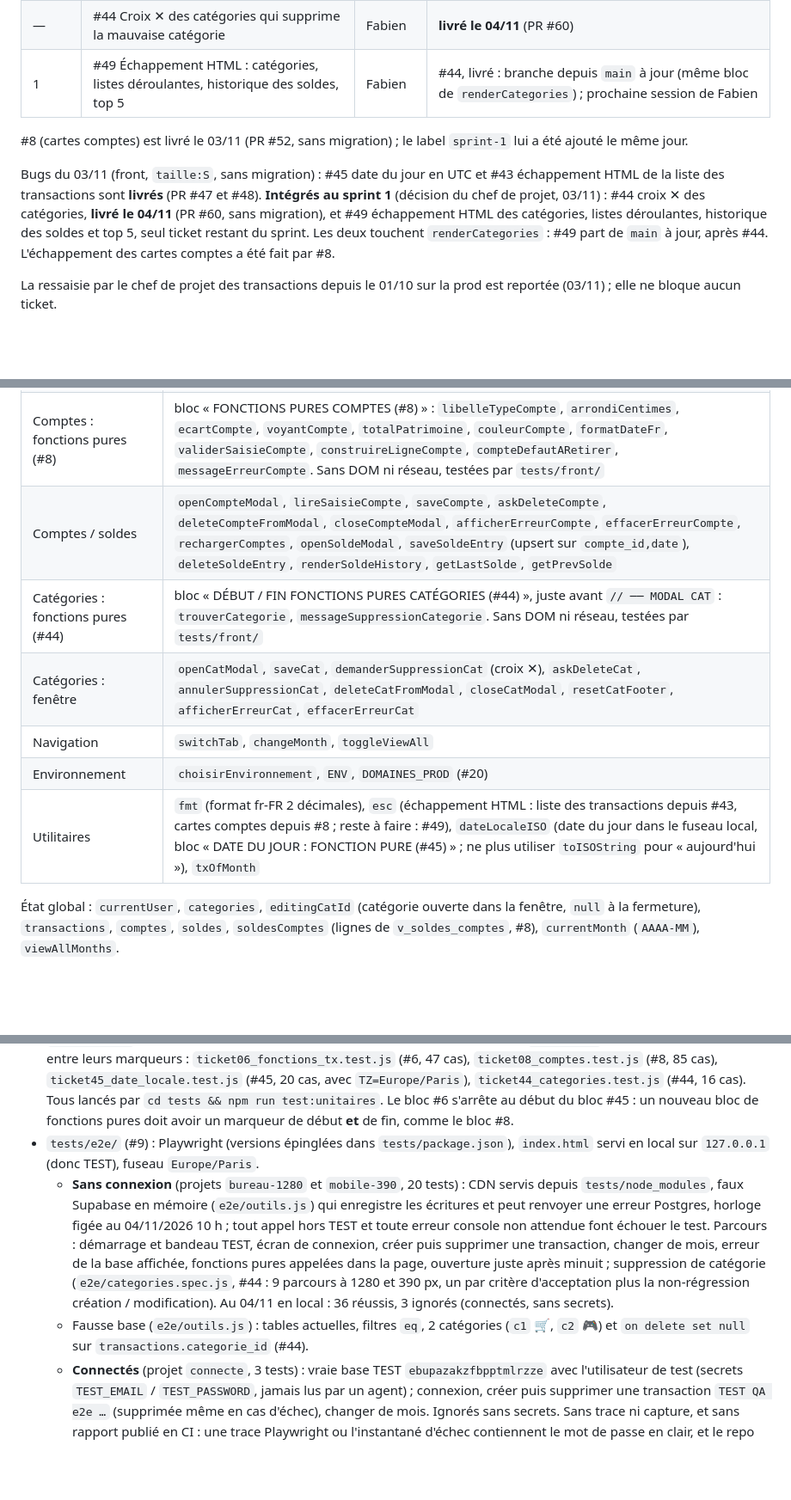
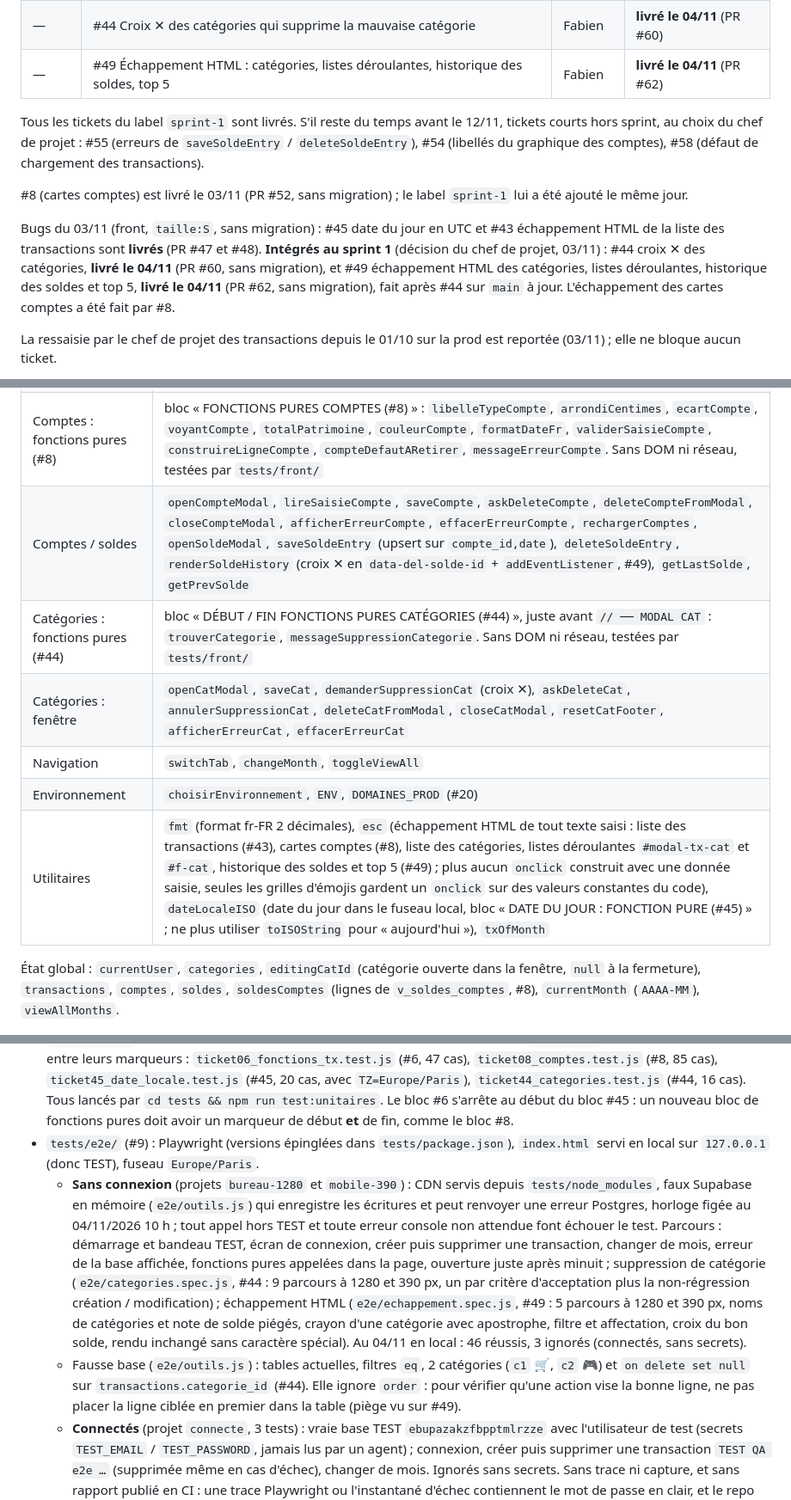
Before and after one commit to adum42/monbudget, a Markdown page: docs/PROJET.md, 3 parts joined by grey strips. Shown at 86% size. Rendered like a GitHub page; blank space fills up the shorter version.

Commit message:
docs: état du projet après #49 refs #49 (#63)
Claude-Session: https://claude.ai/code/session_01AuZziZaWfncY87FEKe8Ucx

Co-authored-by: Claude <noreply@anthropic.com>

```diff
--- a/docs/PROJET.md
+++ b/docs/PROJET.md
@@ -36,11 +36,13 @@ Ordre de traitement du sprint 1 (mis à jour le 04/11/2026 ; livrés : #2, #3, #
 |---|---|---|---|
 | — | #9 Socle de tests Playwright et CI GitHub Actions | Quentin | **livré le 04/11** (PR #57) |
 | — | #44 Croix ✕ des catégories qui supprime la mauvaise catégorie | Fabien | **livré le 04/11** (PR #60) |
-| 1 | #49 Échappement HTML : catégories, listes déroulantes, historique des soldes, top 5 | Fabien | #44, livré : branche depuis `main` à jour (même bloc de `renderCategories`) ; prochaine session de Fabien |
+| — | #49 Échappement HTML : catégories, listes déroulantes, historique des soldes, top 5 | Fabien | **livré le 04/11** (PR #62) |
+
+Tous les tickets du label `sprint-1` sont livrés. S'il reste du temps avant le 12/11, tickets courts hors sprint, au choix du chef de projet : #55 (erreurs de `saveSoldeEntry` / `deleteSoldeEntry`), #54 (libellés du graphique des comptes), #58 (défaut de chargement des transactions).
 
 #8 (cartes comptes) est livré le 03/11 (PR #52, sans migration) ; le label `sprint-1` lui a été ajouté le même jour.
 
-Bugs du 03/11 (front, `taille:S`, sans migration) : #45 date du jour en UTC et #43 échappement HTML de la liste des transactions sont **livrés** (PR #47 et #48). **Intégrés au sprint 1** (décision du chef de projet, 03/11) : #44 croix ✕ des catégories, **livré le 04/11** (PR #60, sans migration), et #49 échappement HTML des catégories, listes déroulantes, historique des soldes et top 5, seul ticket restant du sprint. Les deux touchent `renderCategories` : #49 part de `main` à jour, après #44. L'échappement des cartes comptes a été fait par #8.
+Bugs du 03/11 (front, `taille:S`, sans migration) : #45 date du jour en UTC et #43 échappement HTML de la liste des transactions sont **livrés** (PR #47 et #48). **Intégrés au sprint 1** (décision du chef de projet, 03/11) : #44 croix ✕ des catégories, **livré le 04/11** (PR #60, sans migration), et #49 échappement HTML des catégories, listes déroulantes, historique des soldes et top 5, **livré le 04/11** (PR #62, sans migration), fait après #44 sur `main` à jour. L'échappement des cartes comptes a été fait par #8.
 
 La ressaisie par le chef de projet des transactions depuis le 01/10 sur la prod est reportée (03/11) ; elle ne bloque aucun ticket.
 
@@ -115,12 +117,12 @@ Champs : nom, banque, type (**4 types** avec libellés : Compte courant, Livret
 | Transactions : fonctions pures (#6) | bloc « FONCTIONS PURES (#6) » : `lireMontant`, `compteParDefaut`, `validerSaisieTx`, `construireLigneTx`, `messageErreurSupabase`, `libelleCompteTx`, constante `MONTANT_MAX`. Sans DOM ni réseau, testées par `tests/front/` |
 | Transactions : modale | `openTxModal` → `ouvrirModaleTx`, `lireSaisieTx`, `saveTx`, `setTxType`, `setTricount`, `dupTx`, `askDeleteTx`, `deleteTxFromModal`, `resetDeleteConfirm`, `afficherErreurTx`, `effacerErreurTx`, `optionsComptes` |
 | Comptes : fonctions pures (#8) | bloc « FONCTIONS PURES COMPTES (#8) » : `libelleTypeCompte`, `arrondiCentimes`, `ecartCompte`, `voyantCompte`, `totalPatrimoine`, `couleurCompte`, `formatDateFr`, `validerSaisieCompte`, `construireLigneCompte`, `compteDefautARetirer`, `messageErreurCompte`. Sans DOM ni réseau, testées par `tests/front/` |
-| Comptes / soldes | `openCompteModal`, `lireSaisieCompte`, `saveCompte`, `askDeleteCompte`, `deleteCompteFromModal`, `closeCompteModal`, `afficherErreurCompte`, `effacerErreurCompte`, `rechargerComptes`, `openSoldeModal`, `saveSoldeEntry` (upsert sur `compte_id,date`), `deleteSoldeEntry`, `renderSoldeHistory`, `getLastSolde`, `getPrevSolde` |
+| Comptes / soldes | `openCompteModal`, `lireSaisieCompte`, `saveCompte`, `askDeleteCompte`, `deleteCompteFromModal`, `closeCompteModal`, `afficherErreurCompte`, `effacerErreurCompte`, `rechargerComptes`, `openSoldeModal`, `saveSoldeEntry` (upsert sur `compte_id,date`), `deleteSoldeEntry`, `renderSoldeHistory` (croix ✕ en `data-del-solde-id` + `addEventListener`, #49), `getLastSolde`, `getPrevSolde` |
 | Catégories : fonctions pures (#44) | bloc « DÉBUT / FIN FONCTIONS PURES CATÉGORIES (#44) », juste avant `// ── MODAL CAT` : `trouverCategorie`, `messageSuppressionCategorie`. Sans DOM ni réseau, testées par `tests/front/` |
 | Catégories : fenêtre | `openCatModal`, `saveCat`, `demanderSuppressionCat` (croix ✕), `askDeleteCat`, `annulerSuppressionCat`, `deleteCatFromModal`, `closeCatModal`, `resetCatFooter`, `afficherErreurCat`, `effacerErreurCat` |
 | Navigation | `switchTab`, `changeMonth`, `toggleViewAll` |
 | Environnement | `choisirEnvironnement`, `ENV`, `DOMAINES_PROD` (#20) |
-| Utilitaires | `fmt` (format fr-FR 2 décimales), `esc` (échappement HTML : liste des transactions depuis #43, cartes comptes depuis #8 ; reste à faire : #49), `dateLocaleISO` (date du jour dans le fuseau local, bloc « DATE DU JOUR : FONCTION PURE (#45) » ; ne plus utiliser `toISOString` pour « aujourd'hui »), `txOfMonth` |
+| Utilitaires | `fmt` (format fr-FR 2 décimales), `esc` (échappement HTML de tout texte saisi : liste des transactions (#43), cartes comptes (#8), liste des catégories, listes déroulantes `#modal-tx-cat` et `#f-cat`, historique des soldes et top 5 (#49) ; plus aucun `onclick` construit avec une donnée saisie, seules les grilles d'émojis gardent un `onclick` sur des valeurs constantes du code), `dateLocaleISO` (date du jour dans le fuseau local, bloc « DATE DU JOUR : FONCTION PURE (#45) » ; ne plus utiliser `toISOString` pour « aujourd'hui »), `txOfMonth` |
 
 État global : `currentUser`, `categories`, `editingCatId` (catégorie ouverte dans la fenêtre, `null` à la fermeture), `transactions`, `comptes`, `soldes`, `soldesComptes` (lignes de `v_soldes_comptes`, #8), `currentMonth` (`AAAA-MM`), `viewAllMonths`.
 
@@ -172,8 +174,8 @@ Mode d'emploi complet (lancer en local, lire un échec, écrire un test) : `test
 - Chaque nouveau ticket de base ajoute son fichier `tests/sql/cas/ticketNN_<sujet>.sql` ; chaque nouvelle requête `sb.from(...)` du front est ajoutée à `cas/front_non_regression.sql`.
 - `tests/front/` : tests unitaires Node, sans dépendance, des fonctions pures de `index.html` extraites telles quelles entre leurs marqueurs : `ticket06_fonctions_tx.test.js` (#6, 47 cas), `ticket08_comptes.test.js` (#8, 85 cas), `ticket45_date_locale.test.js` (#45, 20 cas, avec `TZ=Europe/Paris`), `ticket44_categories.test.js` (#44, 16 cas). Tous lancés par `cd tests && npm run test:unitaires`. Le bloc #6 s'arrête au début du bloc #45 : un nouveau bloc de fonctions pures doit avoir un marqueur de début **et** de fin, comme le bloc #8.
 - `tests/e2e/` (#9) : Playwright (versions épinglées dans `tests/package.json`), `index.html` servi en local sur `127.0.0.1` (donc TEST), fuseau `Europe/Paris`.
-  - **Sans connexion** (projets `bureau-1280` et `mobile-390`, 20 tests) : CDN servis depuis `tests/node_modules`, faux Supabase en mémoire (`e2e/outils.js`) qui enregistre les écritures et peut renvoyer une erreur Postgres, horloge figée au 04/11/2026 10 h ; tout appel hors TEST et toute erreur console non attendue font échouer le test. Parcours : démarrage et bandeau TEST, écran de connexion, créer puis supprimer une transaction, changer de mois, erreur de la base affichée, fonctions pures appelées dans la page, ouverture juste après minuit ; suppression de catégorie (`e2e/categories.spec.js`, #44 : 9 parcours à 1280 et 390 px, un par critère d'acceptation plus la non-régression création / modification). Au 04/11 en local : 36 réussis, 3 ignorés (connectés, sans secrets).
-  - Fausse base (`e2e/outils.js`) : tables actuelles, filtres `eq`, 2 catégories (`c1` 🛒, `c2` 🎮) et `on delete set null` sur `transactions.categorie_id` (#44).
+  - **Sans connexion** (projets `bureau-1280` et `mobile-390`) : CDN servis depuis `tests/node_modules`, faux Supabase en mémoire (`e2e/outils.js`) qui enregistre les écritures et peut renvoyer une erreur Postgres, horloge figée au 04/11/2026 10 h ; tout appel hors TEST et toute erreur console non attendue font échouer le test. Parcours : démarrage et bandeau TEST, écran de connexion, créer puis supprimer une transaction, changer de mois, erreur de la base affichée, fonctions pures appelées dans la page, ouverture juste après minuit ; suppression de catégorie (`e2e/categories.spec.js`, #44 : 9 parcours à 1280 et 390 px, un par critère d'acceptation plus la non-régression création / modification) ; échappement HTML (`e2e/echappement.spec.js`, #49 : 5 parcours à 1280 et 390 px, noms de catégories et note de solde piégés, crayon d'une catégorie avec apostrophe, filtre et affectation, croix du bon solde, rendu inchangé sans caractère spécial). Au 04/11 en local : 46 réussis, 3 ignorés (connectés, sans secrets).
+  - Fausse base (`e2e/outils.js`) : tables actuelles, filtres `eq`, 2 catégories (`c1` 🛒, `c2` 🎮) et `on delete set null` sur `transactions.categorie_id` (#44). Elle ignore `order` : pour vérifier qu'une action vise la bonne ligne, ne pas placer la ligne ciblée en premier dans la table (piège vu sur #49).
   - **Connectés** (projet `connecte`, 3 tests) : vraie base TEST `ebupazakzfbpptmlrzze` avec l'utilisateur de test (secrets `TEST_EMAIL` / `TEST_PASSWORD`, jamais lus par un agent) ; connexion, créer puis supprimer une transaction `TEST QA e2e …` (supprimée même en cas d'échec), changer de mois. Ignorés sans secrets. Sans trace ni capture, et sans rapport publié en CI : une trace Playwright ou l'instantané d'échec contiennent le mot de passe en clair, et le repo est public.
   - Un nouveau parcours s'ajoute sur le modèle de `e2e/transactions.spec.js` ou `e2e/categories.spec.js`. Dans une modale, attendre le focus automatique (100 ms après l'ouverture : description de la modale transaction, `#modal-c-nom` de la modale compte, `#modal-cat-nom` de la fenêtre catégorie, « Annuler » de la confirmation ouverte par la croix ✕) avant de remplir.
 - GitHub Actions `.github/workflows/tests.yml`, à chaque PR et push sur `main` : `tests-sql` (Postgres 17, sans secret), `tests-front` (unitaires), `tests-e2e` (Playwright sans connexion, rapport publié en artefact en cas d'échec ; puis connecté, sans rapport).
```
Also changed, not shown: other parts of docs/PROJET.md (+2 -3 lines).
